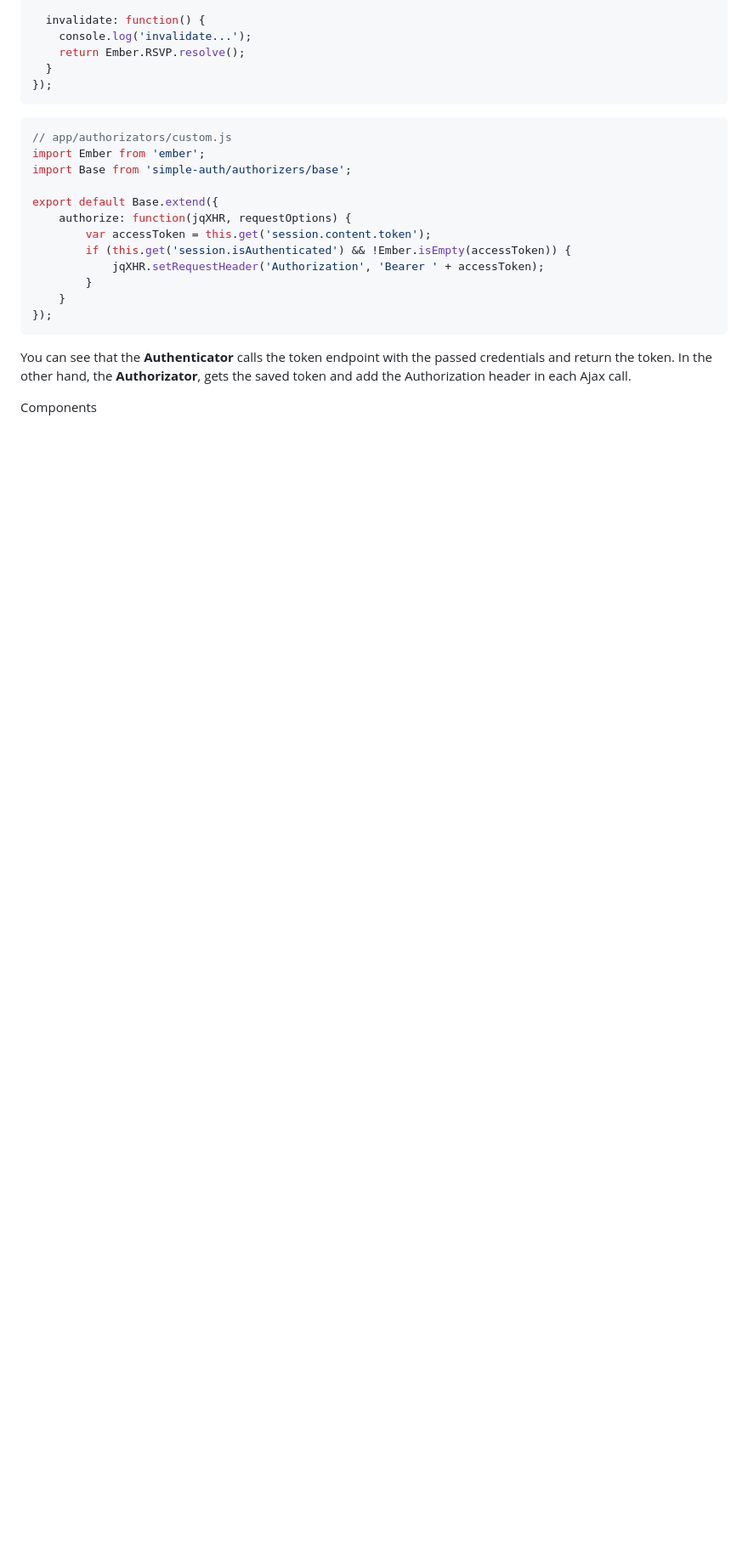
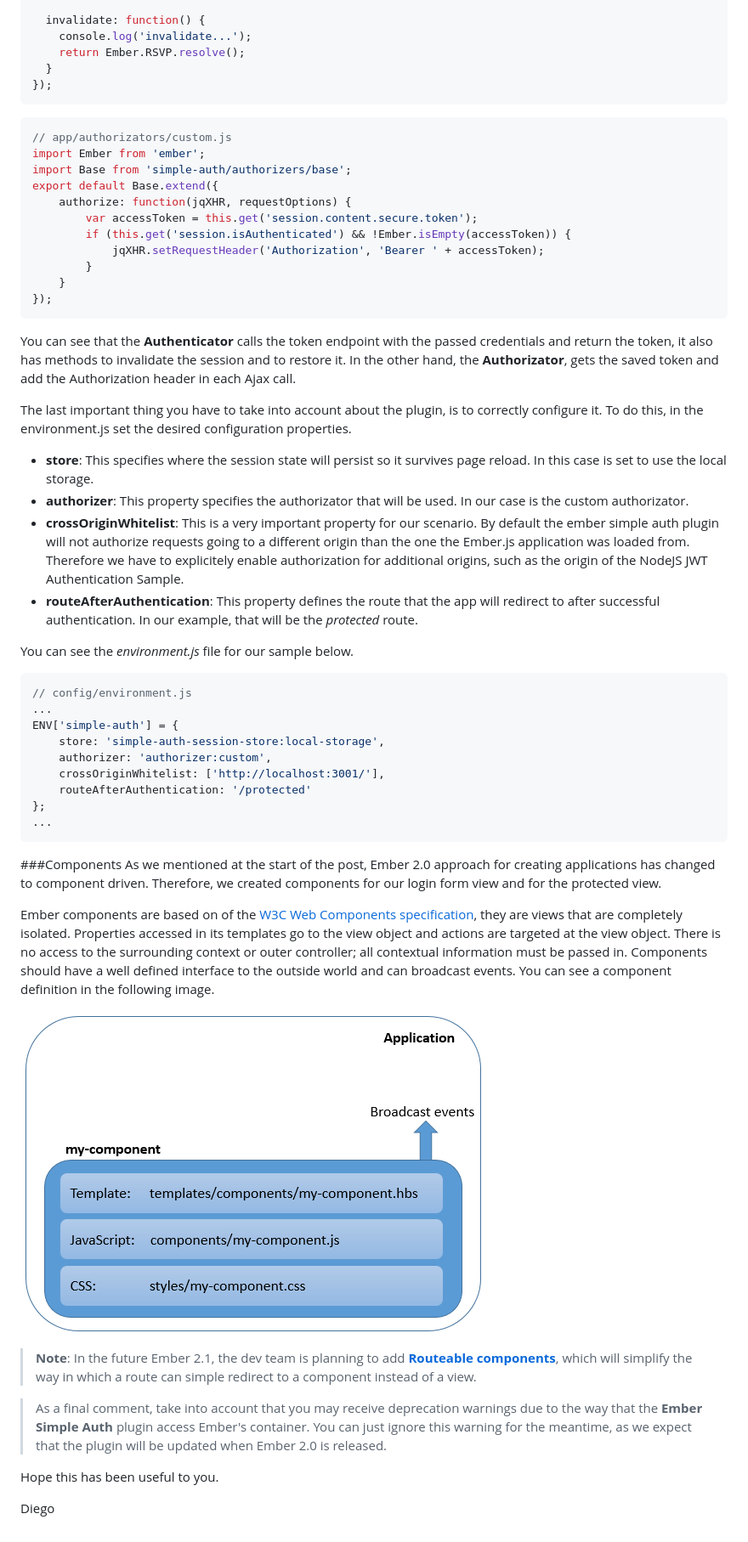
Before and after one commit to diegopoza/ember-jwt, a Markdown page: doc/readme.md, the part around the change printed below. Shown: that part at 85% size. Drawn GitHub-style; pictures changed too: doc/Images/component-definition.PNG (added); blank space fills up the shorter version.

Commit message:
[post] Fixed typos, completed ember simple auth section, and added components section (WIP)

`````diff
--- a/doc/readme.md
+++ b/doc/readme.md
@@ -139,16 +141,51 @@ export default Base.extend({
 // app/authorizators/custom.js
 import Ember from 'ember';
 import Base from 'simple-auth/authorizers/base';
-
 export default Base.extend({
     authorize: function(jqXHR, requestOptions) {
-        var accessToken = this.get('session.content.token');
-    	if (this.get('session.isAuthenticated') && !Ember.isEmpty(accessToken)) {
-      		jqXHR.setRequestHeader('Authorization', 'Bearer ' + accessToken);
-    	}
+        var accessToken = this.get('session.content.secure.token');
+        if (this.get('session.isAuthenticated') && !Ember.isEmpty(accessToken)) {
+            jqXHR.setRequestHeader('Authorization', 'Bearer ' + accessToken);
+        }
     }
 });
 ````
-You can see that the **Authenticator** calls the token endpoint with the passed credentials and return the token. In the other hand, the **Authorizator**, gets the saved token and add the Authorization header in each Ajax call.
+You can see that the **Authenticator** calls the token endpoint with the passed credentials and return the token, it also has methods to invalidate the session and to restore it. In the other hand, the **Authorizator**, gets the saved token and add the Authorization header in each Ajax call.
 
-Components
+The last important thing you have to take into account about the plugin, is to correctly configure it. To do this, in the environment.js set the desired configuration properties.
+
+- **store**: This specifies where the session state will persist so it survives page reload. In this case is set to use the local storage.
+- **authorizer**: This property specifies the authorizator that will be used. In our case is the custom authorizator.
+- **crossOriginWhitelist**: This is a very important property for our scenario. By default the ember simple auth plugin will not authorize requests going to a different origin than the one the Ember.js application was loaded from. Therefore we have to explicitely enable authorization for additional origins, such as the origin of the NodeJS JWT Authentication Sample.
+- **routeAfterAuthentication**: This property defines the route that the app will redirect to after successful authentication. In our example, that will be the _protected_ route.
+
+You can see the _environment.js_ file for our sample below.
+
+````C#
+// config/environment.js
+...
+ENV['simple-auth'] = {
+    store: 'simple-auth-session-store:local-storage',
+    authorizer: 'authorizer:custom',
+    crossOriginWhitelist: ['http://localhost:3001/'],
+    routeAfterAuthentication: '/protected'
+};
+...
+````
+
+###Components
+As we mentioned at the start of the post, Ember 2.0 approach for creating applications has changed to component driven. Therefore, we created components for our login form view and for the protected view.
+
+Ember components are based on of the [W3C Web Components specification](http://www.w3.org/TR/components-intro), they are views that are completely isolated. Properties accessed in its templates go to the view object and actions are targeted at the view object. There is no access to the surrounding context or outer controller; all contextual information must be passed in. Components should have a well defined interface to the outside world and can broadcast events. You can see a component definition in the following image.
+
+![Component Definition](Images/component-definition.PNG?raw=true)
+
+
+> **Note**: In the future Ember 2.1, the dev team is planning to add [**Routeable components**](https://github.com/emberjs/rfcs/blob/master/text/0015-the-road-to-ember-2-0.md#routeable-components), which will simplify the way in which a route can simple redirect to a component instead of a view.
+
+
+> As a final comment, take into account that you may receive deprecation warnings due to the way that the **Ember Simple Auth** plugin access Ember's container. You can just ignore this warning for the meantime, as we expect that the plugin will be updated when Ember 2.0 is released.
+
+Hope this has been useful to you.
+
+Diego
`````
Also changed, not shown: other parts of doc/readme.md (+5 -3 lines).
